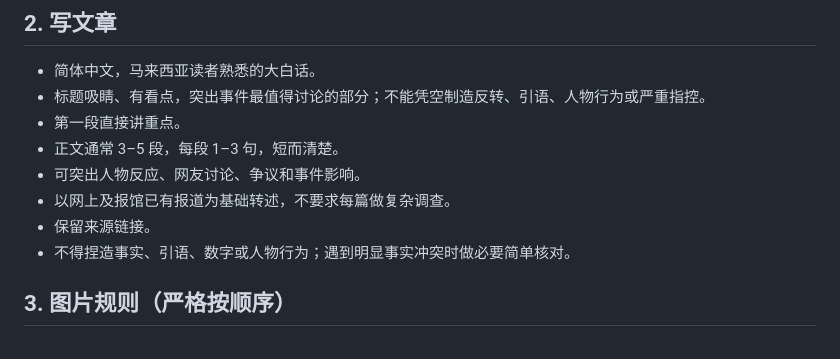
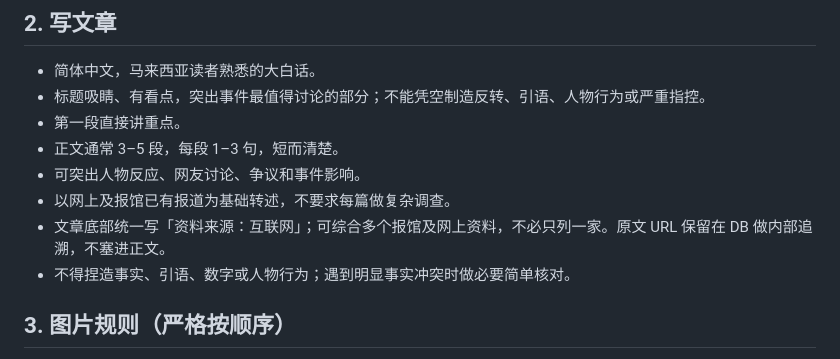
Before and after one commit to leonchoo/MY-Hot-Radar, a Markdown page: WORKING-RULES.md, the part around the change. GitHub-like rendering.

Commit message:
rules: source label unified to 互联网

```diff
--- a/WORKING-RULES.md
+++ b/WORKING-RULES.md
@@ -25,7 +25,7 @@
 - 正文通常 3–5 段，每段 1–3 句，短而清楚。
 - 可突出人物反应、网友讨论、争议和事件影响。
 - 以网上及报馆已有报道为基础转述，不要求每篇做复杂调查。
-- 保留来源链接。
+- 文章底部统一写「资料来源：互联网」；可综合多个报馆及网上资料，不必只列一家。原文 URL 保留在 DB 做内部追溯，不塞进正文。
 - 不得捏造事实、引语、数字或人物行为；遇到明显事实冲突时做必要简单核对。
 
 ## 3. 图片规则（严格按顺序）
```
